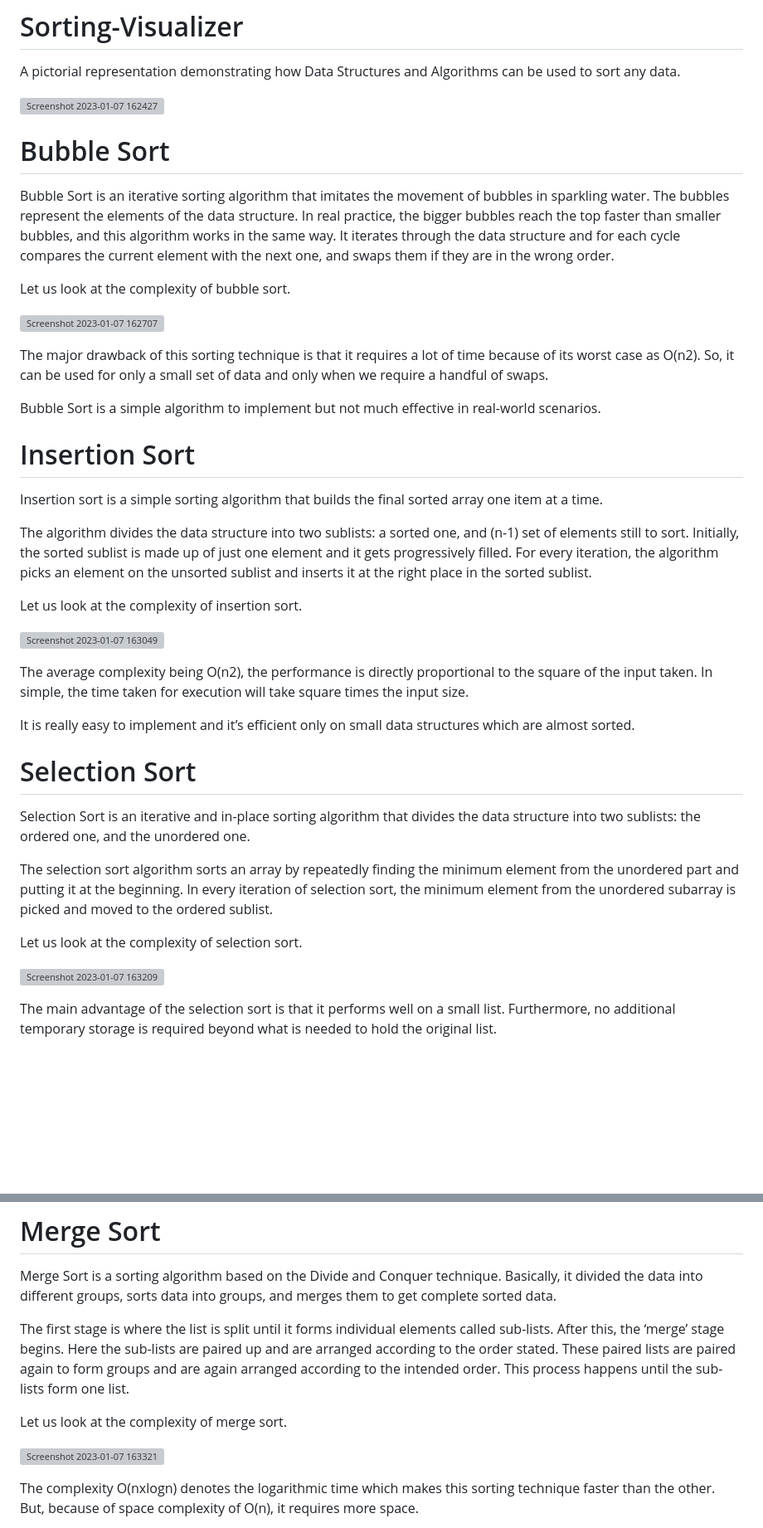
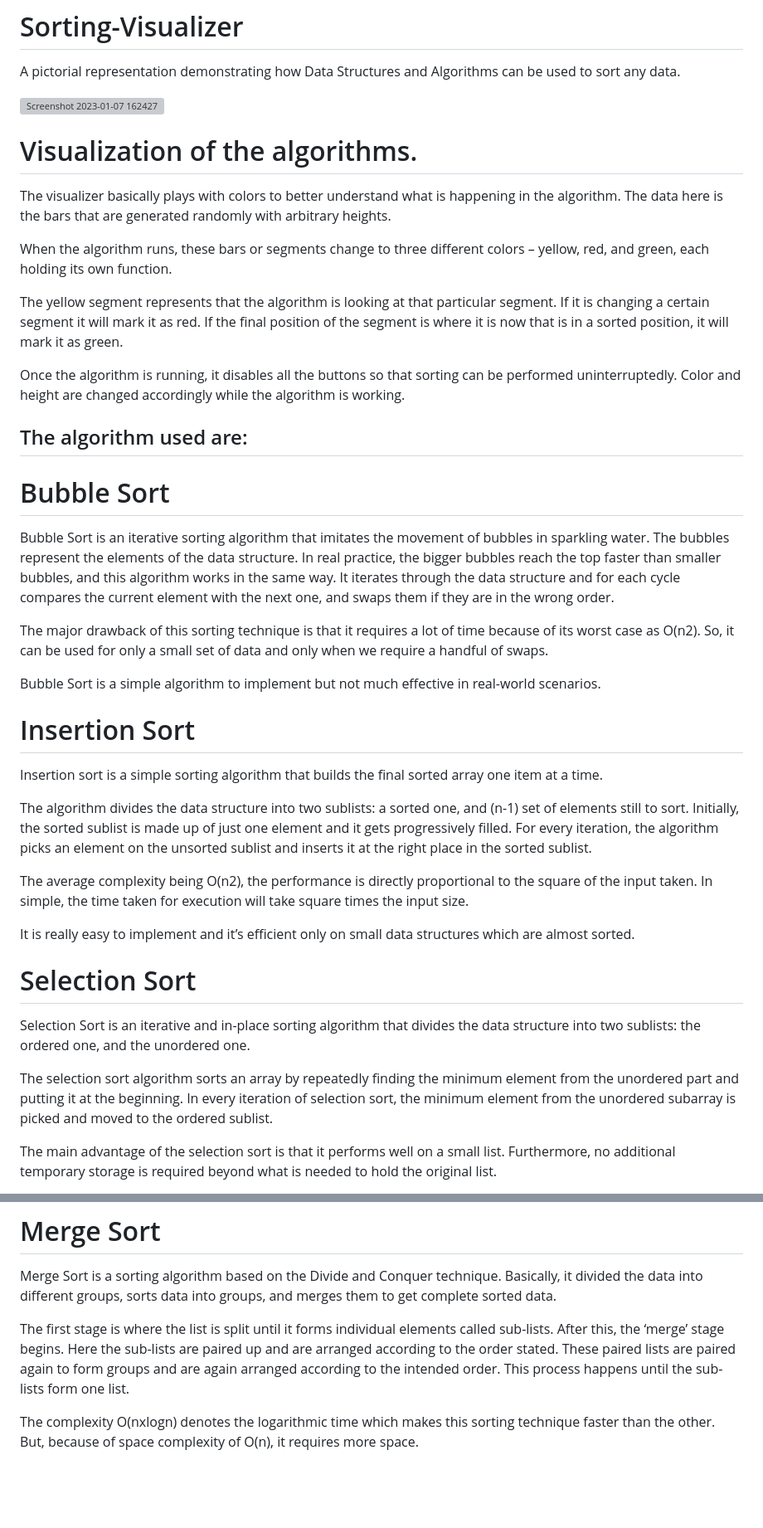
Before and after one commit to bbabina/Sorting-Visualizer, a Markdown page: README.md, 2 parts joined by grey strips. Shown: that part at 83% size. GitHub-like rendering; blank space fills up the shorter version; grey boxes are pictures that could not be loaded.

```diff
--- a/README.md
+++ b/README.md
@@ -6,17 +6,24 @@ A pictorial representation demonstrating how Data Structures and Algorithms can
 ![Screenshot 2023-01-07 162427](https://user-images.githubusercontent.com/74191100/211145941-92a66622-9fcd-4c67-9255-aef4b82652c3.png)
 
 
+
+# Visualization of the algorithms.
+The visualizer basically plays with colors to better understand what is happening in the algorithm. The data here is the bars that are generated randomly with arbitrary heights.
+
+When the algorithm runs, these bars or segments change to three different colors – yellow, red, and green, each holding its own function.
+
+The yellow segment represents that the algorithm is looking at that particular segment. If it is changing a certain segment it will mark it as red. If the final position of the segment is where it is now that is in a sorted position, it will mark it as green.
+
+Once the algorithm is running, it disables all the buttons so that sorting can be performed uninterruptedly. Color and height are changed accordingly while the algorithm is working.
+
+## The algorithm used are:
+
 # Bubble Sort
 
 Bubble Sort is an iterative sorting algorithm that imitates the movement of bubbles in sparkling water.
 The bubbles represent the elements of the data structure.
 In real practice, the bigger bubbles reach the top faster than smaller bubbles, and this algorithm works in the same way.
 It iterates through the data structure and for each cycle compares the current element with the next one, and swaps them if they are in the wrong order.
-
-Let us look at the complexity of bubble sort.
-
-![Screenshot 2023-01-07 162707](https://user-images.githubusercontent.com/74191100/211146030-4a022e7f-39f8-4892-85be-a51fe78b8fcb.png)
-
 
 The major drawback of this sorting technique is that it requires a lot of time because of its worst case as O(n2). So, it can be used for only a small set of data and only when we require a handful of swaps.
 
@@ -28,13 +35,6 @@ Insertion sort is a simple sorting algorithm that builds the final sorted array
 
 The algorithm divides the data structure into two sublists: a sorted one, and (n-1) set of elements still to sort. Initially, the sorted sublist is made up of just one element and it gets progressively filled. For every iteration, the algorithm picks an element on the unsorted sublist and inserts it at the right place in the sorted sublist.
 
-Let us look at the complexity of insertion sort.
-
-
-
-![Screenshot 2023-01-07 163049](https://user-images.githubusercontent.com/74191100/211146155-f2a74625-40ff-49c6-8575-28d0d7e83292.png)
-
-
 The average complexity being O(n2), the performance is directly proportional to the square of the input taken. In simple, the time taken for execution will take square times the input size.
 
 It is really easy to implement and it’s efficient only on small data structures which are almost sorted.
@@ -44,12 +44,6 @@ It is really easy to implement and it’s efficient only on small data structure
 Selection Sort is an iterative and in-place sorting algorithm that divides the data structure into two sublists: the ordered one, and the unordered one.
 
 The selection sort algorithm sorts an array by repeatedly finding the minimum element from the unordered part and putting it at the beginning. In every iteration of selection sort, the minimum element from the unordered subarray is picked and moved to the ordered sublist.
-
-Let us look at the complexity of selection sort.
-
-
-![Screenshot 2023-01-07 163209](https://user-images.githubusercontent.com/74191100/211146195-42572340-c63e-47a6-9780-52e77b87dd3c.png)
-
 
 The main advantage of the selection sort is that it performs well on a small list. Furthermore, no additional temporary storage is required beyond what is needed to hold the original list.
 
@@ -61,11 +55,6 @@ It retains the first k smallest element in its first k iterations.  So, you don
 Merge Sort is a sorting algorithm based on the Divide and Conquer technique. Basically, it divided the data into different groups, sorts data into groups, and merges them to get complete sorted data.
 
 The first stage is where the list is split until it forms individual elements called sub-lists. After this, the ‘merge’ stage begins. Here the sub-lists are paired up and are arranged according to the order stated. These paired lists are paired again to form groups and are again arranged according to the intended order. This process happens until the sub-lists form one list.
-
-Let us look at the complexity of merge sort.
-
-![Screenshot 2023-01-07 163321](https://user-images.githubusercontent.com/74191100/211146240-96cabab8-b071-40ce-999d-cc7edc768bd6.png)
-
 
 The complexity O(nxlogn) denotes the logarithmic time which makes this sorting technique faster than the other. But, because of space complexity of O(n), it requires more space.
 
```
Also changed, not shown: other parts of README.md (+0 -38 lines).
